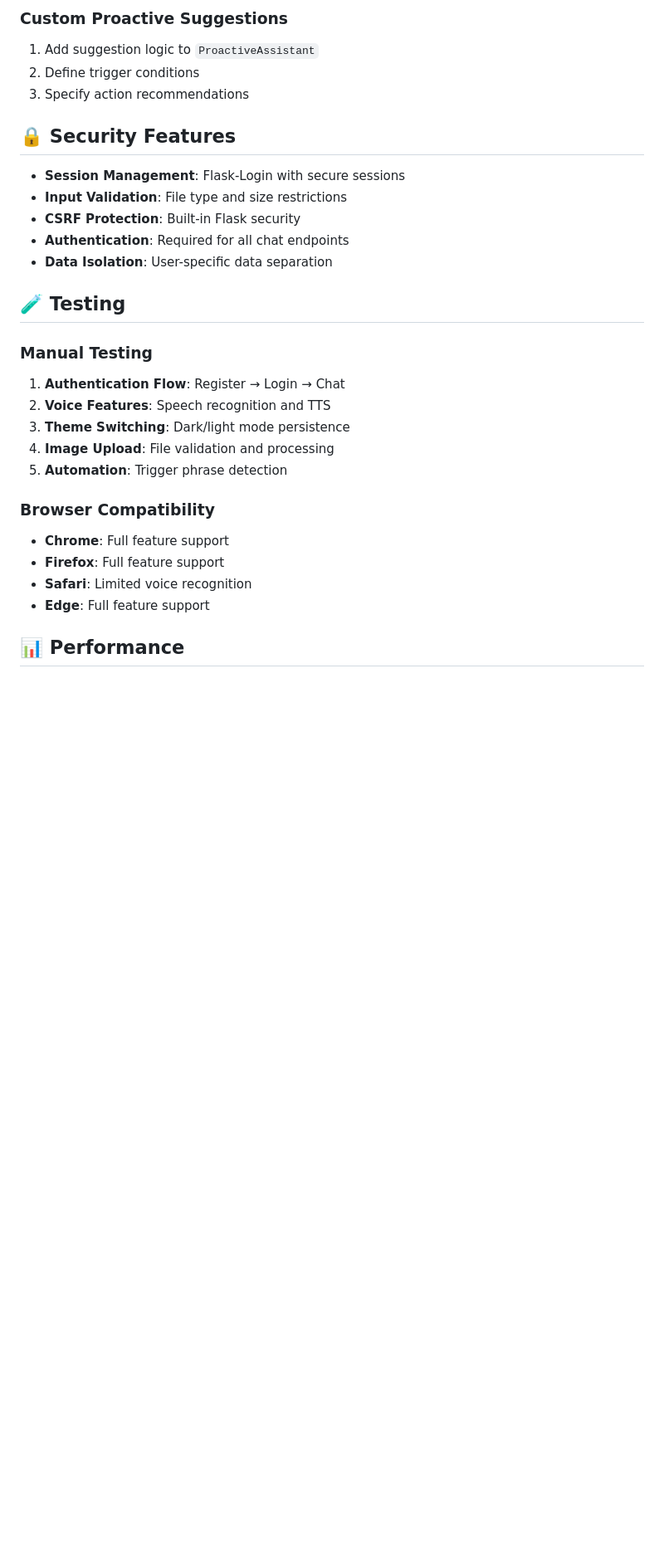
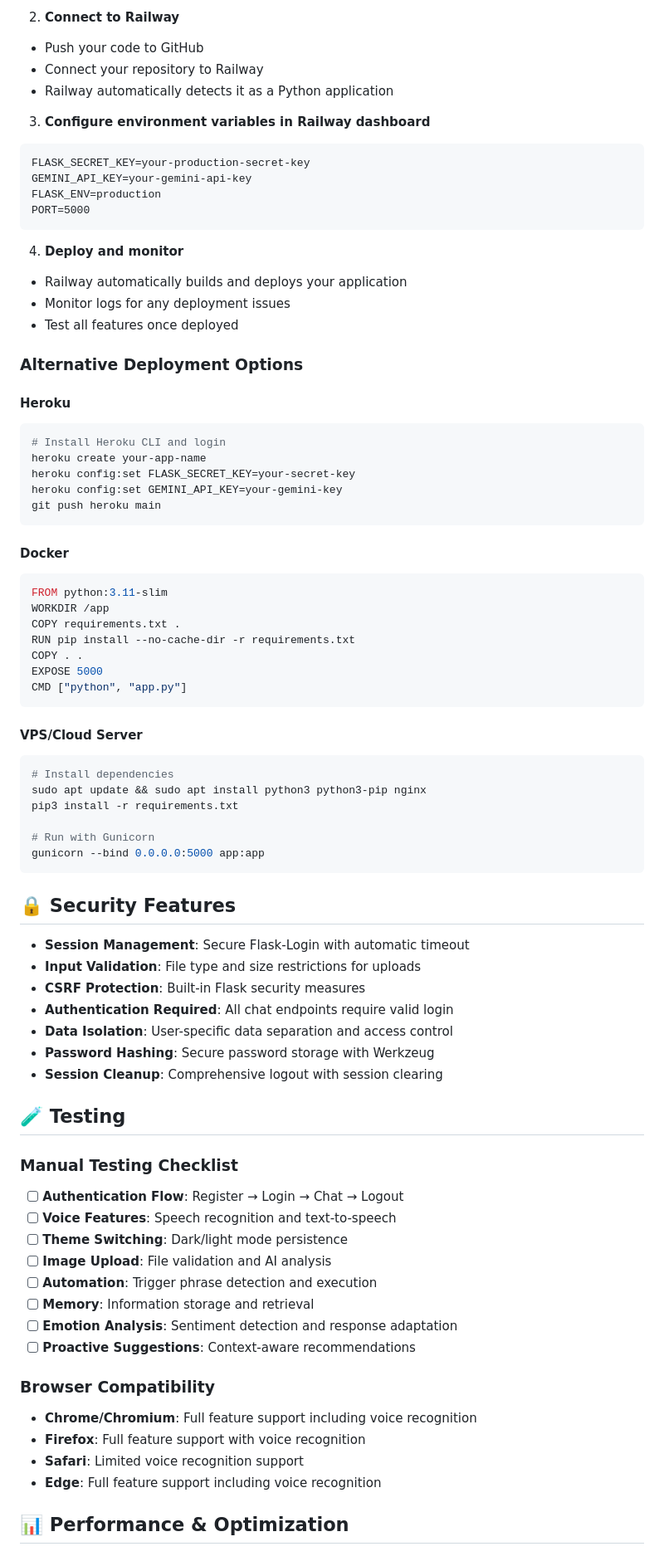
Before and after one commit to KaustuvMohapatra/AlexAI, a Markdown page: README.md, the part around one of its changes. Shown at 83% size. GitHub-like rendering; blank space fills up the shorter version.

````diff
--- a/README.md
+++ b/README.md
@@ -201,31 +232,81 @@ Modify CSS variables in `style.css`:
 
-### Custom Proactive Suggestions
-1. Add suggestion logic to `ProactiveAssistant`
-2. Define trigger conditions
-3. Specify action recommendations
+2. **Connect to Railway**
+- Push your code to GitHub
+- Connect your repository to Railway
+- Railway automatically detects it as a Python application
+
+3. **Configure environment variables in Railway dashboard**
+```
+FLASK_SECRET_KEY=your-production-secret-key
+GEMINI_API_KEY=your-gemini-api-key
+FLASK_ENV=production
+PORT=5000
+```
+
+4. **Deploy and monitor**
+- Railway automatically builds and deploys your application
+- Monitor logs for any deployment issues
+- Test all features once deployed
+
+### Alternative Deployment Options
+
+#### Heroku
+```bash
+# Install Heroku CLI and login
+heroku create your-app-name
+heroku config:set FLASK_SECRET_KEY=your-secret-key
+heroku config:set GEMINI_API_KEY=your-gemini-key
+git push heroku main
+```
+
+#### Docker
+```dockerfile
+FROM python:3.11-slim
+WORKDIR /app
+COPY requirements.txt .
+RUN pip install --no-cache-dir -r requirements.txt
+COPY . .
+EXPOSE 5000
+CMD ["python", "app.py"]
+```
+
+#### VPS/Cloud Server
+```bash
+# Install dependencies
+sudo apt update && sudo apt install python3 python3-pip nginx
+pip3 install -r requirements.txt
+
+# Run with Gunicorn
+gunicorn --bind 0.0.0.0:5000 app:app
+```
 
 ## 🔒 Security Features
 
-- **Session Management**: Flask-Login with secure sessions
-- **Input Validation**: File type and size restrictions
-- **CSRF Protection**: Built-in Flask security
-- **Authentication**: Required for all chat endpoints
-- **Data Isolation**: User-specific data separation
+- **Session Management**: Secure Flask-Login with automatic timeout
+- **Input Validation**: File type and size restrictions for uploads
+- **CSRF Protection**: Built-in Flask security measures
+- **Authentication Required**: All chat endpoints require valid login
+- **Data Isolation**: User-specific data separation and access control
+- **Password Hashing**: Secure password storage with Werkzeug
+- **Session Cleanup**: Comprehensive logout with session clearing
 
 ## 🧪 Testing
 
-### Manual Testing
-1. **Authentication Flow**: Register → Login → Chat
-2. **Voice Features**: Speech recognition and TTS
-3. **Theme Switching**: Dark/light mode persistence
-4. **Image Upload**: File validation and processing
-5. **Automation**: Trigger phrase detection
+### Manual Testing Checklist
+- [ ] **Authentication Flow**: Register → Login → Chat → Logout
+- [ ] **Voice Features**: Speech recognition and text-to-speech
+- [ ] **Theme Switching**: Dark/light mode persistence
+- [ ] **Image Upload**: File validation and AI analysis
+- [ ] **Automation**: Trigger phrase detection and execution
+- [ ] **Memory**: Information storage and retrieval
+- [ ] **Emotion Analysis**: Sentiment detection and response adaptation
+- [ ] **Proactive Suggestions**: Context-aware recommendations
 
 ### Browser Compatibility
-- **Chrome**: Full feature support
-- **Firefox**: Full feature support
-- **Safari**: Limited voice recognition
-- **Edge**: Full feature support
+- **Chrome/Chromium**: Full feature support including voice recognition
+- **Firefox**: Full feature support with voice recognition
+- **Safari**: Limited voice recognition support
+- **Edge**: Full feature support including voice recognition
 
-## 📊 Performance
+## 📊 Performance & Optimization
 
````
Also changed, not shown: other parts of README.md (+168 -125 lines).
